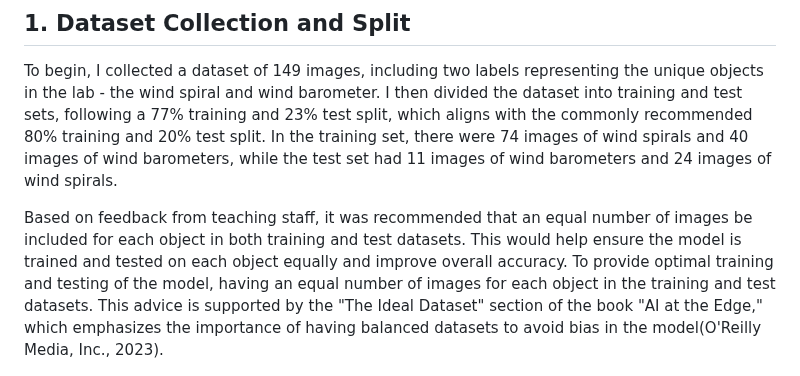
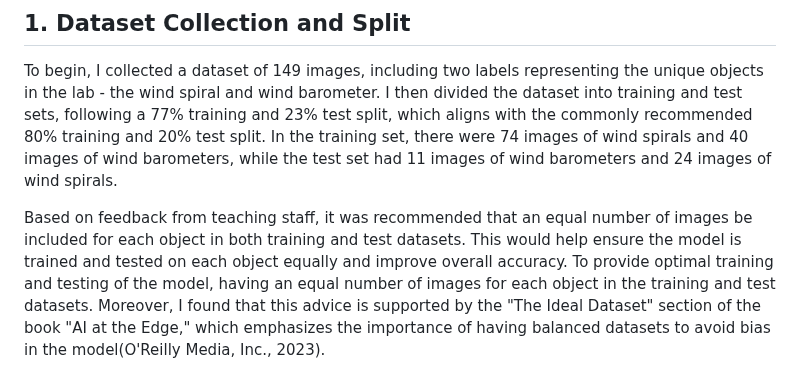
Before and after one commit to Gil-ADDA/CE-LAB, a Markdown page: README.md, the part around the change. Rendered like a GitHub page.

```diff
--- a/README.md
+++ b/README.md
@@ -38,7 +38,7 @@ The project was motivated by the need to improve engagement with the devices and
 ## 1. Dataset Collection and Split
 To begin, I collected a dataset of 149 images, including two labels representing the unique objects in the lab - the wind spiral and wind barometer. I then divided the dataset into training and test sets, following a 77% training and 23% test split, which aligns with the commonly recommended 80% training and 20% test split. In the training set, there were 74 images of wind spirals and 40 images of wind barometers, while the test set had 11 images of wind barometers and 24 images of wind spirals.
 
-Based on feedback from teaching staff, it was recommended that an equal number of images be included for each object in both training and test datasets. This would help ensure the model is trained and tested on each object equally and improve overall accuracy.  To provide optimal training and testing of the model, having an equal number of images for each object in the training and test datasets. This advice is supported by the "The Ideal Dataset" section of the book "AI at the Edge," which emphasizes the importance of having balanced datasets to avoid bias in the model(O'Reilly Media, Inc., 2023).
+Based on feedback from teaching staff, it was recommended that an equal number of images be included for each object in both training and test datasets. This would help ensure the model is trained and tested on each object equally and improve overall accuracy.  To provide optimal training and testing of the model, having an equal number of images for each object in the training and test datasets. Moreover, I found that this advice is supported by the "The Ideal Dataset" section of the book "AI at the Edge," which emphasizes the importance of having balanced datasets to avoid bias in the model(O'Reilly Media, Inc., 2023).
 
 ![split of the data](https://github.com/Gil-ADDA/CE-LAB/blob/5dd489074ee6368cd160508a72b5791f405d4a10/image/split%20of%20the%20data.png)
 
```
